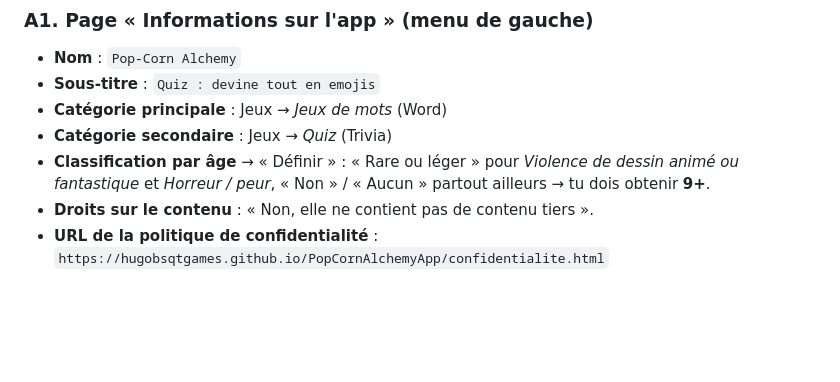
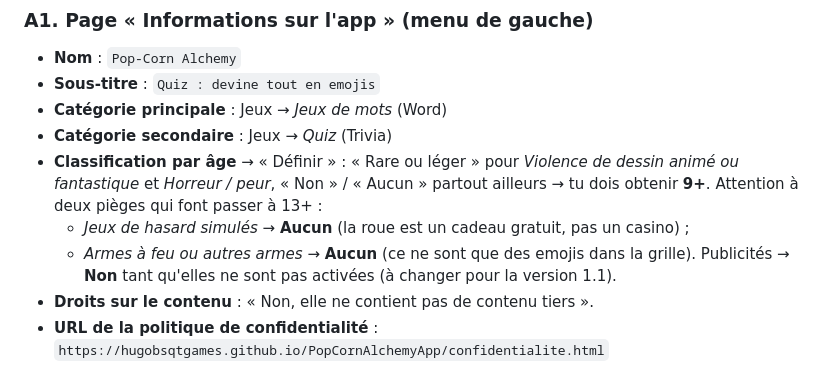
Before and after one commit to hugobsqtgames/PopCornAlchemyApp, a Markdown page: store/GUIDE_PUBLICATION.md, the part around the change. Drawn GitHub-style; blank space fills up the shorter version.

Commit message:
Store docs: age rating answers that keep the app at 9+
Apple's new questionnaire has "simulated gambling" and "weapons" questions
that push the rating to 13+ if answered yes; both are "None" here.

Co-Authored-By: Claude Opus 5.5 <noreply@anthropic.com>
Claude-Session: https://claude.ai/code/session_01BLg6ohMHupyk41E3TuaGCT

```diff
--- a/store/GUIDE_PUBLICATION.md
+++ b/store/GUIDE_PUBLICATION.md
@@ -16,6 +16,10 @@ Clique sur **Enregistrer** (en haut à droite) après chaque page.
 - **Catégorie secondaire** : Jeux → *Quiz* (Trivia)
 - **Classification par âge** → « Définir » : « Rare ou léger » pour *Violence de dessin animé ou
   fantastique* et *Horreur / peur*, « Non » / « Aucun » partout ailleurs → tu dois obtenir **9+**.
+  Attention à deux pièges qui font passer à 13+ :
+  - *Jeux de hasard simulés* → **Aucun** (la roue est un cadeau gratuit, pas un casino) ;
+  - *Armes à feu ou autres armes* → **Aucun** (ce ne sont que des emojis dans la grille).
+  Publicités → **Non** tant qu'elles ne sont pas activées (à changer pour la version 1.1).
 - **Droits sur le contenu** : « Non, elle ne contient pas de contenu tiers ».
 - **URL de la politique de confidentialité** :
   `https://hugobsqtgames.github.io/PopCornAlchemyApp/confidentialite.html`
```
Also changed, not shown: store/FICHE_APP_STORE.md (+1 -1 lines).
